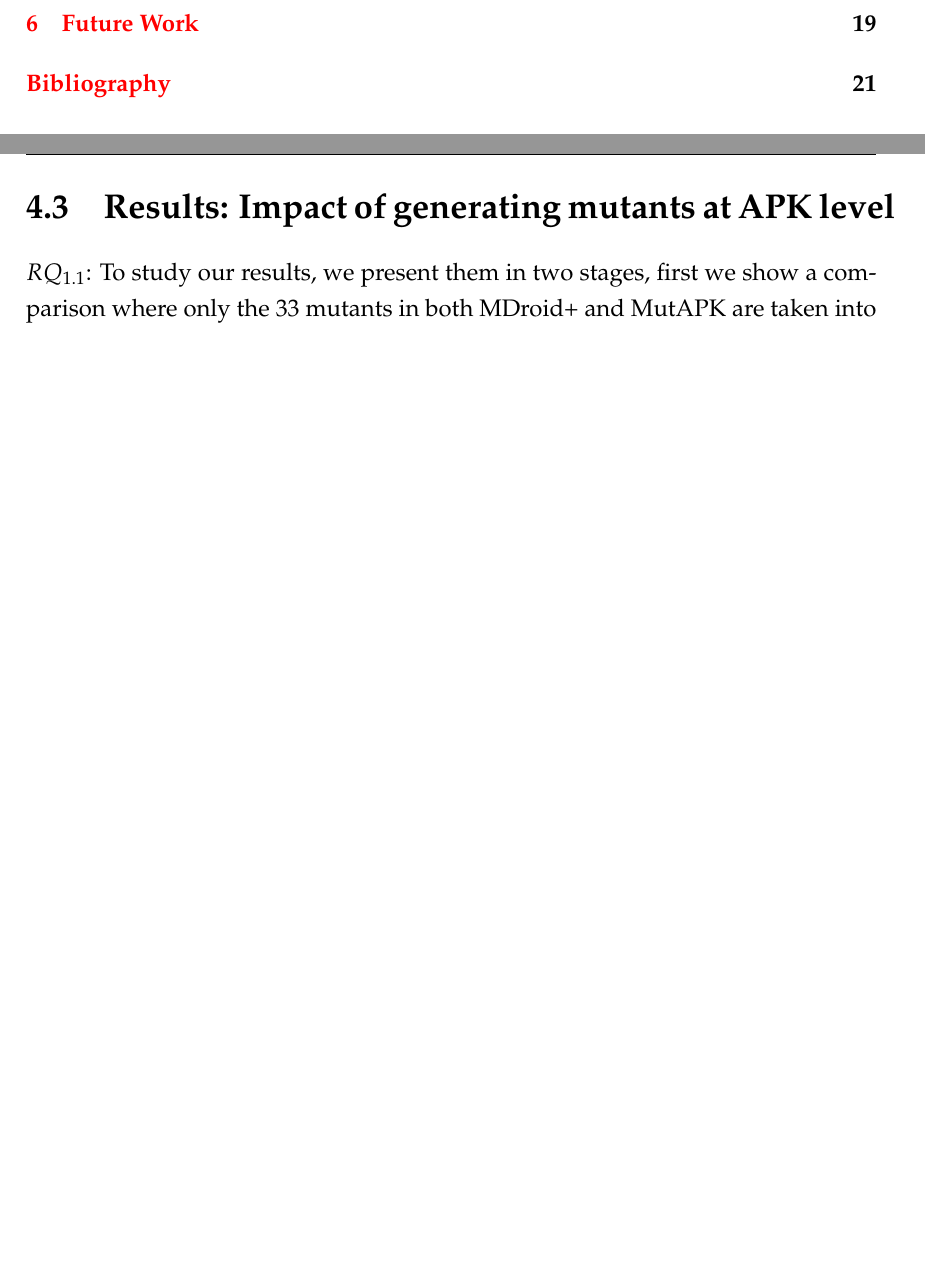
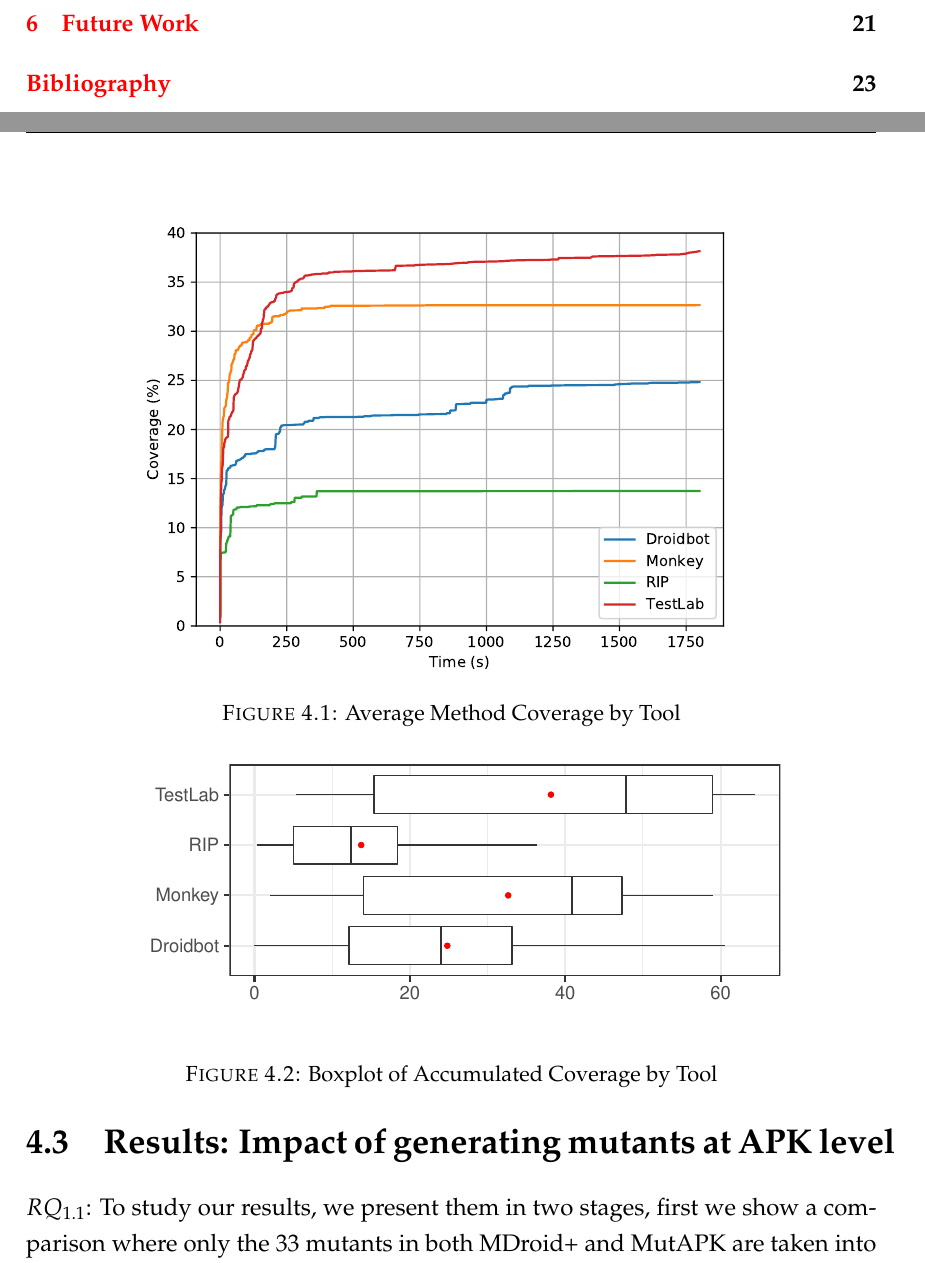
Before and after one commit to MichaelOsorio2017/UndergraduateThesis-MichaelOsorio, a LaTeX thesis (MichaelOsorioThesisDocument.tex, which reads Chapters/StudyDesign.tex): two parts of pages 8 and 25 of 33 before the commit and two parts of pages 8 and 25 of 35 after it, joined at a grey line, cut so that both start at the same text, the shorter picture padded with empty space. Compiled offline with pdfLaTeX.

Commit message:
figures added

```diff
--- a/Chapters/StudyDesign.tex
+++ b/Chapters/StudyDesign.tex
@@ -64,3 +64,13 @@ Note that in MutAPK, we implemented only 35 of 38 operators listed in Table \ref
 	}
 \end{table}
 
+\begin{figure}[h]
+\centering
+\includegraphics[width=0.8\textwidth]{../Figures/averageCoverageInstruAPK.pdf}
+\caption{Average Method Coverage by Tool}\label{fig:averageCoverage}
+\end{figure}
+
+\begin{figure}[h]
+\centering
+\includegraphics[width=0.8\textwidth]{../Figures/boxplotAccumulated.pdf}
+\caption{Boxplot of Accumulated Coverage by Tool}\label{fig:boxplotAccumulated}
@@ -67,3 +89,5 @@ Note that in MutAPK, we implemented only 35 of 38 operators listed in Table \ref
+\end{figure}
+
 \section{Results: Impact of generating mutants at APK level}
 
 \textbf{\textit{$RQ_{1.1}$}}: To study our results, we present them in two stages, first we show a comparison where only the 33 mutants  in both MDroid+ and MutAPK are taken into account. In Figure \ref{fig:s22agmbp} we show the total amount of generated mutants per app. MutAPK generates around 30 more mutants per app (17\% more than MDroid+). However, if all operators are taken into account, the difference between the amount of mutants get bigger. Figure \ref{fig:agmbp} shows the amount of generated mutants per app. As it can be seen, MutAPK outperforms MDroid+ generating in average 1211 more mutants per app, this corresponds to 7.3 times more mutants. For further analysis of the results at app level, we added the Tables \ref{tab:cal1} and \ref{tab:cal2}, where all info collected is summarized around apps (See Appendix A). Also, we show in Figure \ref{fig:s22agmmobp} that the amount of mutants generated per mutant operator are very similar between MutAPK and MDroid+. It is worth nothing that this figure does not take into account the 63441 mutants generated by one of the operators implemented only in MutAPK.
```
Also changed, not shown: Figures/averageCoverageInstruAPK.pdf, Figures/averageErrors.pdf, Figures/maxErrors.pdf, MichaelOsorioThesisDocument.pdf, Chapters/StudyDesign.tex (12 more changed lines).
